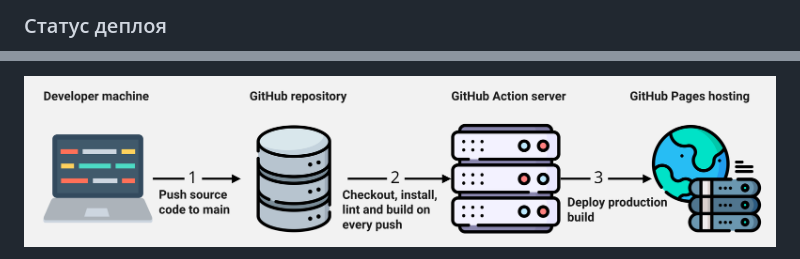
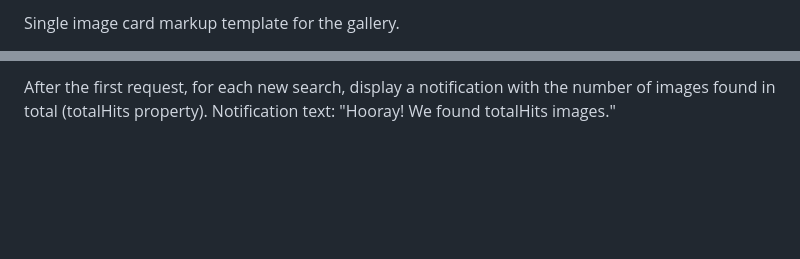
Before and after one commit to olha0108/goit-js-hw-11, a Markdown page: README.md, 2 parts joined by grey strips. Drawn GitHub-style; blank space fills up the shorter version.

```diff
--- a/README.md
+++ b/README.md
@@ -65,3 +52,3 @@ Pages, в ветку `gh-pages`, каждый раз когда обновляе
 
-### Статус деплоя
+Single image card markup template for the gallery.
 
@@ -92,3 +94,3 @@ Pages, в ветку `gh-pages`, каждый раз когда обновляе
 
-![How it works](./assets/how-it-works.png)
+After the first request, for each new search, display a notification with the number of images found in total (totalHits property). Notification text: "Hooray! We found totalHits images."
 
```
Also changed, not shown: other parts of README.md (+96 -72 lines).
